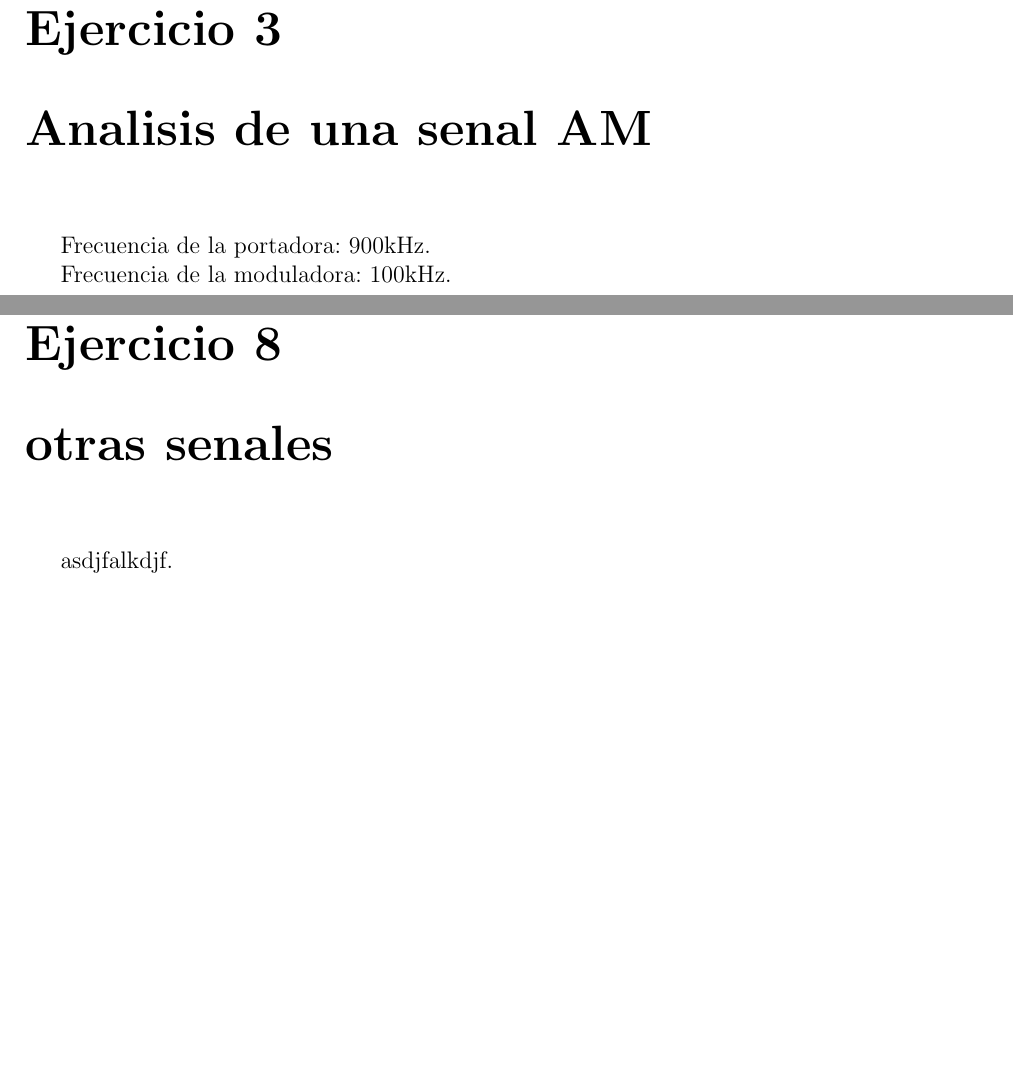
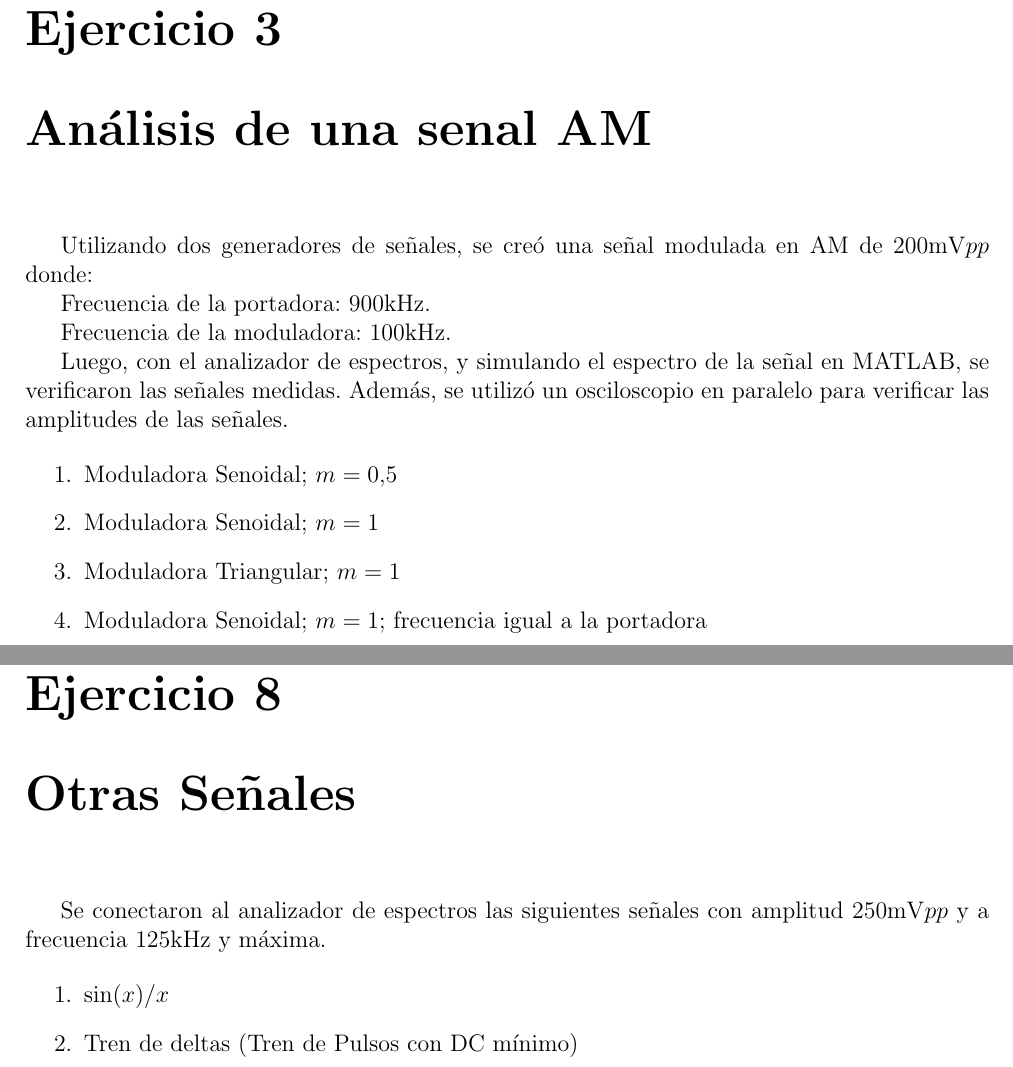
Before and after one commit to ohvictor/labo_electronica, a LaTeX document (tp5/reporte/contenido.tex, which reads tp5/reporte/contenido/ej3.tex, tp5/reporte/contenido/ej8.tex): two parts of pages 4 and 9 of 9, joined at a grey line, cut so that both start at the same text, the shorter picture padded with empty space. Compiled offline with pdfLaTeX.

Commit message:
Avanzado la estructura del informe

```diff
--- a/tp5/reporte/contenido/ej3.tex
+++ b/tp5/reporte/contenido/ej3.tex
@@ -1,4 +1,19 @@
-\chapter{Analisis de una senal AM}
+\chapter{Análisis de una senal AM}
+Utilizando dos generadores de señales, se creó una señal
+modulada en AM de $200 \si{\milli\volt}pp$ donde:
+
 Frecuencia de la portadora: $900 \si{\kilo\hertz}$.
 
 Frecuencia de la moduladora: $100 \si{\kilo\hertz}$.
+
+Luego, con el analizador de espectros, y simulando el espectro
+de la señal en MATLAB, se verificaron las señales medidas. Además, se
+utilizó un osciloscopio en paralelo para verificar las amplitudes
+de las señales.
+
+\begin{enumerate}
+    \item Moduladora Senoidal; $m=0.5$
+    \item Moduladora Senoidal; $m=1$
+    \item Moduladora Triangular; $m=1$
+    \item Moduladora Senoidal; $m=1$; frecuencia igual a la portadora
+\end{enumerate}
--- a/tp5/reporte/contenido/ej8.tex
+++ b/tp5/reporte/contenido/ej8.tex
@@ -1,2 +1,9 @@
-\chapter{otras senales}
-asdjfalkdjf.
+\chapter{Otras Señales}
+Se conectaron al analizador de espectros las siguientes
+señales con amplitud $250\si{\milli\volt}pp$ y a frecuencia
+$125\si{\kilo\hertz}$ y máxima.
+
+\begin{enumerate}
+    \item $\sin(x)/x$
+    \item Tren de deltas (Tren de Pulsos con DC mínimo)
+\end{enumerate}
```
Also changed, not shown: tp5/reporte/contenido/ej4.tex (+2 -2 lines), tp5/reporte/contenido/ej6.tex (+1 -1 lines), tp5/reporte/contenido/ej7.tex (+1 -1 lines), tp5/reporte/contenido.pdf.
